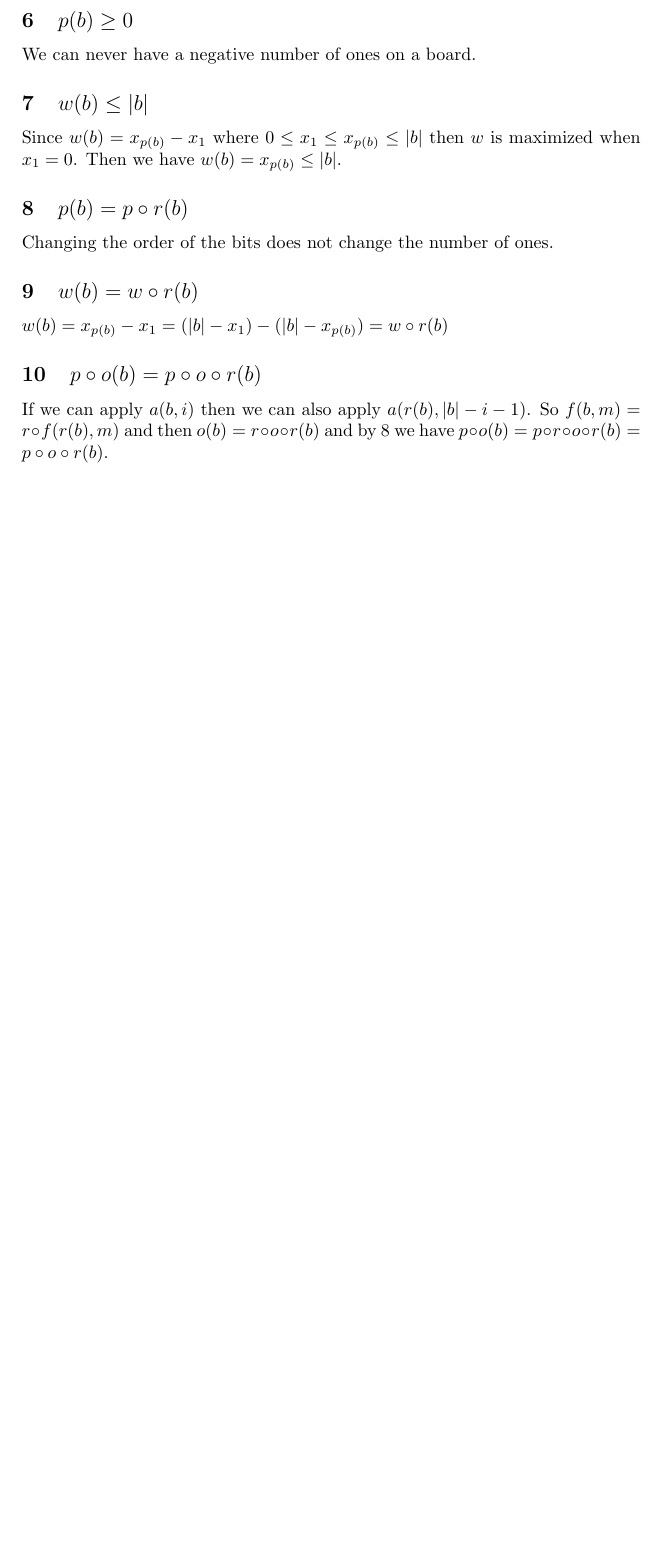
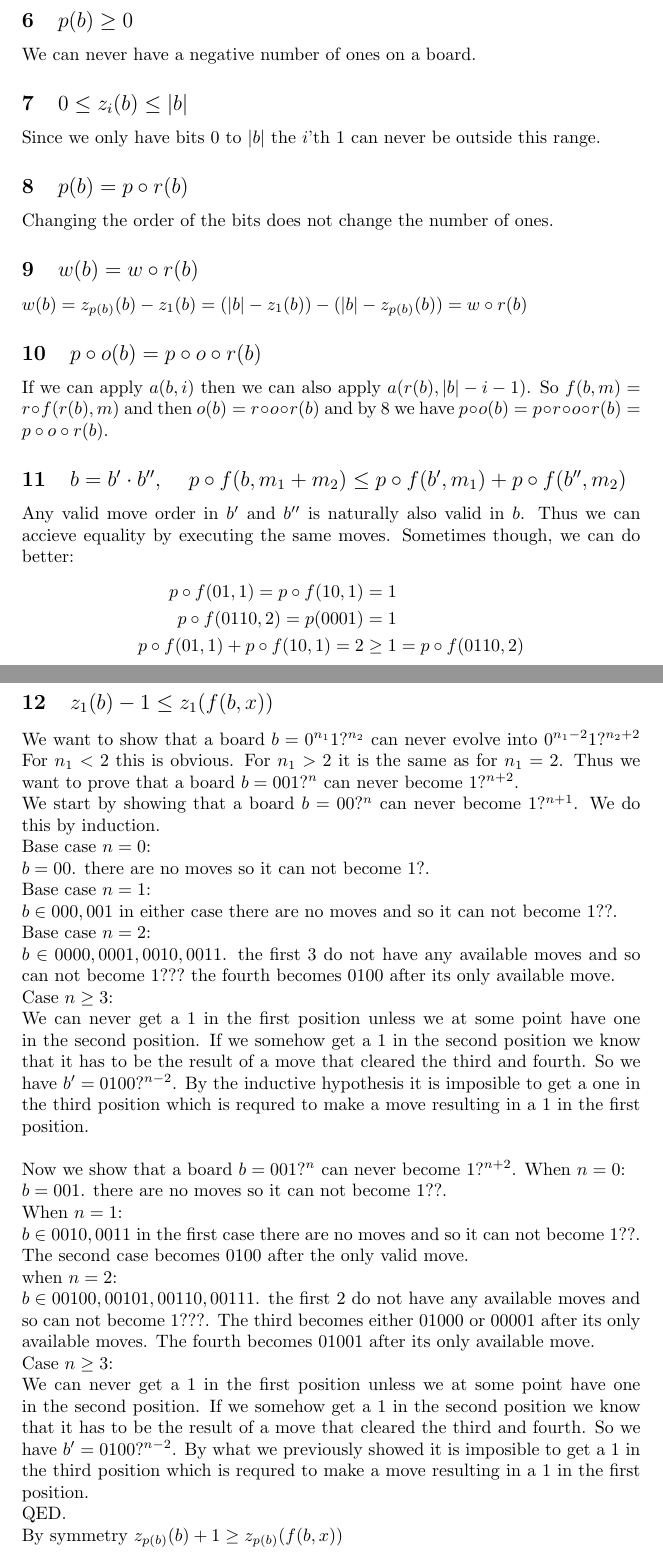
Before and after one commit to AceMouse/peg-solitaire, a LaTeX document (math/main.tex): part of page 3 of 3 before the commit and two parts of pages 3 and 4 of 5 after it, the two joined at a grey line, cut so that both start at the same text, the shorter picture padded with empty space. Compiled offline with pdfLaTeX.

Commit message:
prove more stuff

```diff
--- a/math/main.tex
+++ b/math/main.tex
@@ -120,16 +125,62 @@ Therefore $f$ will apply $a$ zero times, thus making no changes.
 \subsection{$p(b)\ge 0$}
 We can never have a negative number of ones on a board.
 
-\subsection{$w(b)\le |b|$}
-Since $w(b) = x_{p(b)}-x_1$ where $0\le x_1\le x_{p(b)} \le |b|$ then $w$ is maximized when $x_1=0$.
-Then we have $w(b) =x_{p(b)}\le |b|$.
+\subsection{$0 \le z_i(b)\le |b|$}
+Since we only have bits 0 to $|b|$ the $i$'th 1 can never be outside this range.
 
 \subsection{$p(b) = p\circ r(b)$}\label{rev_count}
 Changing the order of the bits does not change the number of ones.
 
 \subsection{$w(b) = w\circ r(b)$}
-$w(b) = x_{p(b)}-x_1= (|b|-x_{1})-(|b|-x_{p(b)})=w\circ r(b)$
+$w(b) = z_{p(b)}(b)-z_1(b)= (|b|-z_{1}(b))-(|b|-z_{p(b)}(b))=w\circ r(b)$
 
 \subsection{$p\circ o(b) = p\circ o\circ r(b)$}
 If we can apply $a(b,i)$ then we can also apply $a(r(b),|b|-i-1)$.
 So $f(b,m) = r\circ f(r(b),m)$ and then $o(b)=r\circ o\circ r(b)$ and by \ref{rev_count} we have $p\circ o(b) = p\circ r\circ o\circ r(b)=p\circ o\circ r(b)$.
+
+\subsection{$b = b'\cdot b'',\quad p\circ f(b,m_1+m_2) \le p\circ f(b',m_1) + p\circ f(b'',m_2)$ }
+Any valid move order in $b'$ and $b''$ is naturally also valid in $b$.
+Thus we can accieve equality by executing the same moves.
+Sometimes though, we can do better:
+\begin{equation*}
+\begin{split}
+    p\circ f (01,1) = p\circ f (10,1) &= 1 \\
+    p\circ f (0110,2) = p(0001) &= 1 \\
+    p\circ f (01,1) + p\circ f (10,1) = 2 &\ge 1 = p\circ f (0110,2)
+\end{split}
+\end{equation*}
+
+\subsection{$z_1(b)-1\le z_1(f(b,x))$}
+We want to show that a board $b = 0^{n_1}1?^{n_2}$ can never evolve into $0^{n_1-2}1?^{n_2+2}$
+For $n_1<2$ this is obvious.
+For $n_1>2$ it is the same as for $n_1=2$.
+Thus we want to prove that a board $b = 001?^{n}$ can never become $1?^{n+2}$.
+\\
+We start by showing that a board $b = 00?^{n}$ can never become $1?^{n+1}$.
+We do this by induction. \\
+Base case $n=0$:\\
+$b = 00$. there are no moves so it can not become $1?$. \\
+Base case $n=1$: \\
+$b \in {000, 001}$ in either case there are no moves and so it can not become $1??$. \\
+Base case $n=2$: \\
+$b \in {0000, 0001, 0010, 0011}$. the first 3 do not have any available moves and so can not become $1???$ the fourth becomes $0100$ after its only available move. \\
+Case $n\ge 3$: \\
+We can never get a 1 in the first position unless we at some point have one in the second position.
+If we somehow get a 1 in the second position we know that it has to be the result of a move that cleared the third and fourth.
+So we have $b' = 0100?^{n-2}$. By the inductive hypothesis it is imposible to get a one in the third position which is requred to make a move resulting in a 1 in the first position.
+
+\vspace{\baselineskip}
+\noindent
+Now we show that a board $b = 001?^{n}$ can never become $1?^{n+2}$.
+When $n=0$:\\
+$b = 001$. there are no moves so it can not become $1??$. \\
+When $n=1$: \\
+$b \in {0010, 0011}$ in the first case there are no moves and so it can not become $1??$. The second case becomes $0100$ after the only valid move.\\
+when $n=2$: \\
+$b \in {00100, 00101, 00110, 00111}$. the first 2 do not have any available moves and so can not become $1???$. The third becomes either $01000$ or $00001$ after its only available moves. The fourth becomes $01001$ after its only available move. \\
+Case $n\ge 3$: \\
+We can never get a 1 in the first position unless we at some point have one in the second position.
+If we somehow get a 1 in the second position we know that it has to be the result of a move that cleared the third and fourth.
+So we have $b' = 0100?^{n-2}$. By what we previously showed it is imposible to get a 1 in the third position which is requred to make a move resulting in a 1 in the first position. \\
+QED.\\
+By symmetry $z_{p(b)}(b)+1\ge z_{p(b)}(f(b,x))$
```
Also changed, not shown: math/main.pdf, math/main.tex (34 more changed lines).
